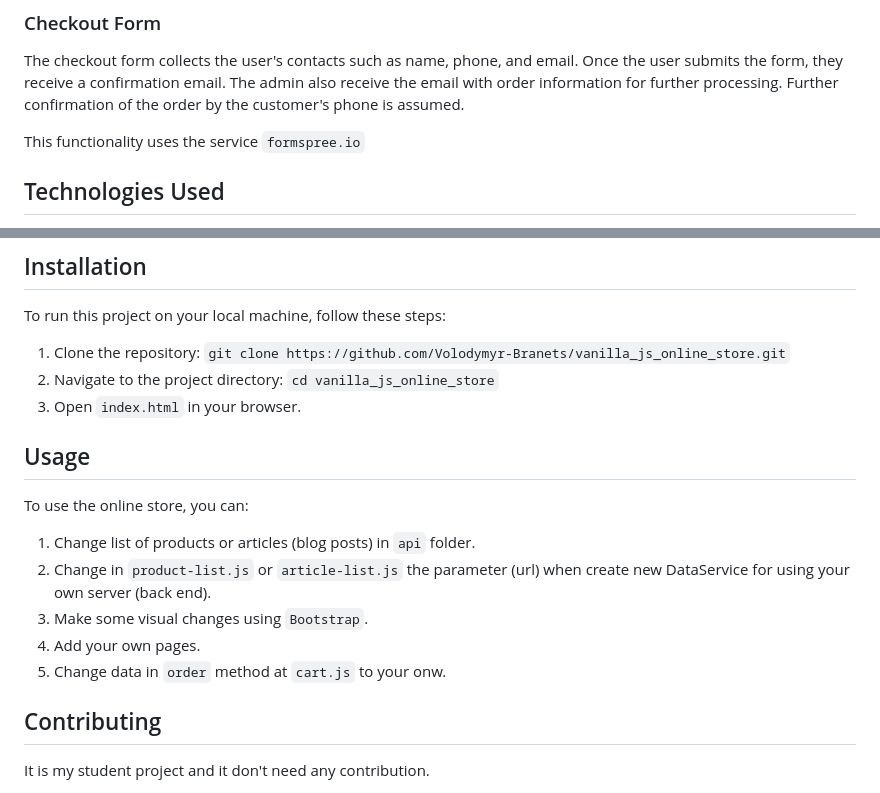
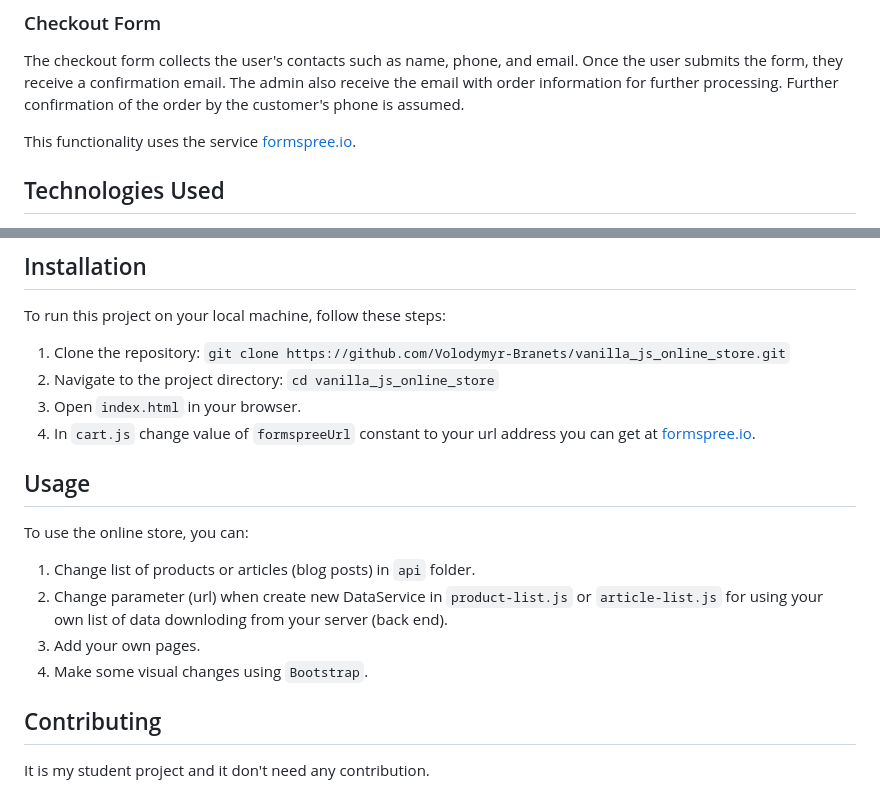
Before and after one commit to Volodymyr-Branets/vanilla_js_online_store, a Markdown page: README.md, 2 parts joined by grey strips. GitHub-like rendering.

Commit message:
Readme.md was modified

```diff
--- a/README.md
+++ b/README.md
@@ -44,7 +44,7 @@ The shopping cart displays the list of products that the user has added to their
 
 The checkout form collects the user's contacts such as name, phone, and email. Once the user submits the form, they receive a confirmation email. The admin also receive the email with order information for further processing. Further confirmation of the order by the customer's phone is assumed.
 
-This functionality uses the service `formspree.io`
+This functionality uses the service [formspree.io](https://formspree.io).
 
 ## Technologies Used
 
@@ -60,16 +60,16 @@ To run this project on your local machine, follow these steps:
 1. Clone the repository: `git clone https://github.com/Volodymyr-Branets/vanilla_js_online_store.git`
 2. Navigate to the project directory: `cd vanilla_js_online_store`
 3. Open `index.html` in your browser.
+4. In `cart.js` change value of `formspreeUrl` constant to your url address you can get at [formspree.io](https://formspree.io).
 
 ## Usage
 
 To use the online store, you can:
 
 1. Change list of products or articles (blog posts) in `api` folder.
-2. Change in `product-list.js` or `article-list.js` the parameter (url) when create new DataService for using your own server (back end).
-3. Make some visual changes using `Bootstrap`.
-4. Add your own pages.
-5. Change data in `order` method at `cart.js` to your onw.
+2. Change parameter (url) when create new DataService in `product-list.js` or `article-list.js` for using your own list of data downloding from your server (back end).
+3. Add your own pages.
+4. Make some visual changes using `Bootstrap`.
 
 ## Contributing
 
```
